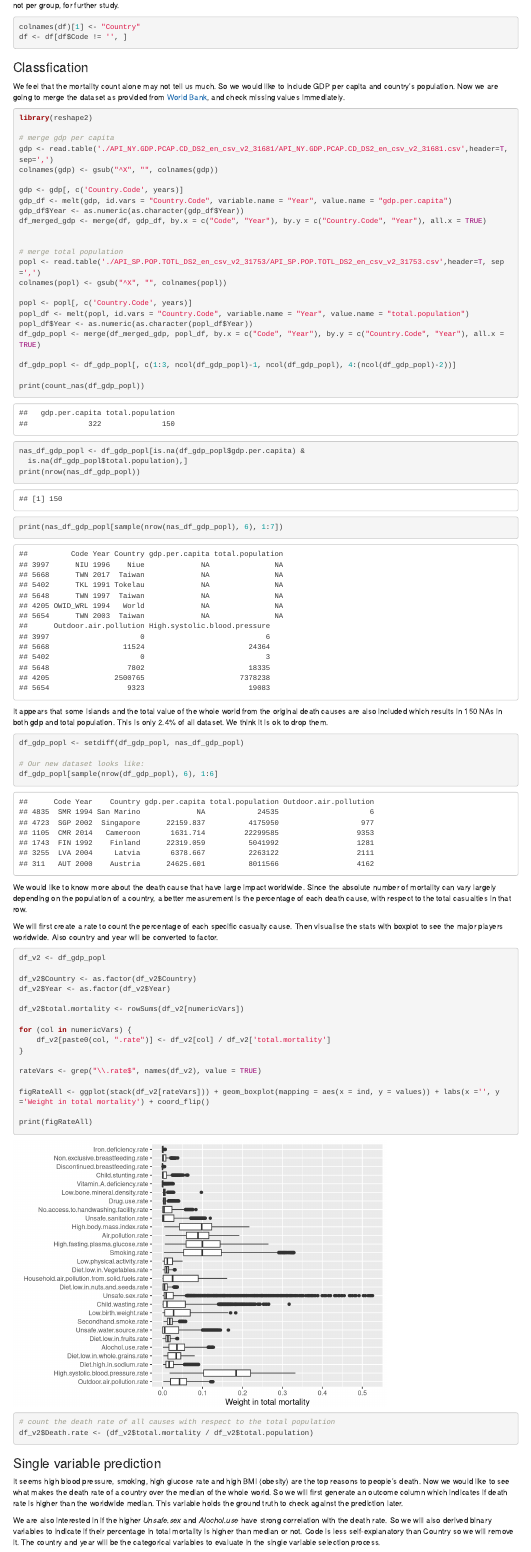
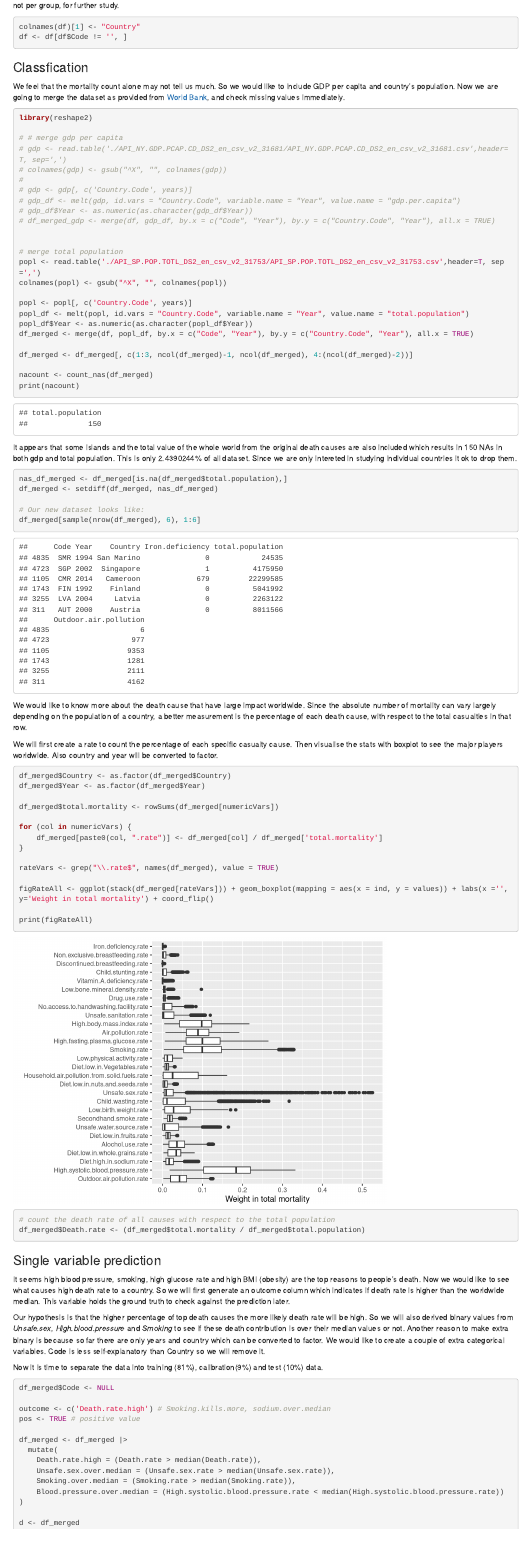
Before and after one commit to danielxu1987/EDAProject, an R Markdown document (Project.Rmd): the page in a window 1100 px wide, from 7500 px down. Rendered offline with R 4.5, knitr and Pandoc, with nearby package versions; code that draws random numbers runs with fixed seeds of ours; some code elsewhere in the file could not run offline.

Commit message:
Remove the script to merge GDP. Also change the target and feature variables. Total.population seems to indicate higher death rate.

````diff
--- a/Project.Rmd
+++ b/Project.Rmd
@@ -208,5 +208,3 @@ We feel that the mortality count alone may not tell us much. So we would like to
 ```{r merge_gdp, echo=TRUE}
 library(reshape2)
 
-# merge gdp per capita
-gdp <- read.table('./API_NY.GDP.PCAP.CD_DS2_en_csv_v2_31681/API_NY.GDP.PCAP.CD_DS2_en_csv_v2_31681.csv',header=T, sep=',')
@@ -218,0 +212 @@ df_merged_gdp <- merge(df, gdp_df, by.x = c("Code", "Year"), by.y = c("Country.C
+# gdp <- read.table('./API_NY.GDP.PCAP.CD_DS2_en_csv_v2_31681/API_NY.GDP.PCAP.CD_DS2_en_csv_v2_31681.csv',header=T, sep=',')
@@ -225,25 +225,24 @@ colnames(popl) <- gsub("^X", "", colnames(popl))
 popl <- popl[, c('Country.Code', years)]
 popl_df <- melt(popl, id.vars = "Country.Code", variable.name = "Year", value.name = "total.population")
 popl_df$Year <- as.numeric(as.character(popl_df$Year))
-df_gdp_popl <- merge(df_merged_gdp, popl_df, by.x = c("Code", "Year"), by.y = c("Country.Code", "Year"), all.x = TRUE)
+df_merged <- merge(df, popl_df, by.x = c("Code", "Year"), by.y = c("Country.Code", "Year"), all.x = TRUE)
 
-df_gdp_popl <- df_gdp_popl[, c(1:3, ncol(df_gdp_popl)-1, ncol(df_gdp_popl), 4:(ncol(df_gdp_popl)-2))]
+df_merged <- df_merged[, c(1:3, ncol(df_merged)-1, ncol(df_merged), 4:(ncol(df_merged)-2))]
 
-print(count_nas(df_gdp_popl))
+nacount <- count_nas(df_merged)
+print(nacount)
 
-nas_df_gdp_popl <- df_gdp_popl[is.na(df_gdp_popl$gdp.per.capita) &
-  is.na(df_gdp_popl$total.population),]
-print(nrow(nas_df_gdp_popl))
-print(nas_df_gdp_popl[sample(nrow(nas_df_gdp_popl), 6), 1:7])
 ```
 
-It appears that some islands and the total value of the whole world from the original death causes are also included which results in 150 NAs in both gdp and total population. This is only 2.4% of all dataset. We think it is ok to drop them.
+It appears that some islands and the total value of the whole world from the original death causes are also included which results in `r nacount` NAs in both gdp and total population. This is only `r nacount/nrow(df_merged)*100`% of all dataset. Since we are only intereted in studying individual countries it ok to drop them.
 
 ```{r drop_nas, echo=TRUE}
-df_gdp_popl <- setdiff(df_gdp_popl, nas_df_gdp_popl)
+
+nas_df_merged <- df_merged[is.na(df_merged$total.population),]
+df_merged <- setdiff(df_merged, nas_df_merged)
 
 # Our new dataset looks like:
-df_gdp_popl[sample(nrow(df_gdp_popl), 6), 1:6]
+df_merged[sample(nrow(df_merged), 6), 1:6]
 
 ```
 
@@ -252,49 +251,49 @@ We would like to know more about the death cause that have large impact worldwid
 We will first create a rate to count the percentage of each specific casualty cause. Then visualise the stats with boxplot to see the major players worldwide. Also country and year will be converted to factor.
 
 ```{r addCat, echo=TRUE}
-df_v2 <- df_gdp_popl
 
-df_v2$Country <- as.factor(df_v2$Country)
-df_v2$Year <- as.factor(df_v2$Year)
+df_merged$Country <- as.factor(df_merged$Country)
+df_merged$Year <- as.factor(df_merged$Year)
 
-df_v2$total.mortality <- rowSums(df_v2[numericVars])
+df_merged$total.mortality <- rowSums(df_merged[numericVars])
 
 for (col in numericVars) {
-    df_v2[paste0(col, ".rate")] <- df_v2[col] / df_v2['total.mortality']
+    df_merged[paste0(col, ".rate")] <- df_merged[col] / df_merged['total.mortality']
 }
 
-rateVars <- grep("\\.rate$", names(df_v2), value = TRUE)
+rateVars <- grep("\\.rate$", names(df_merged), value = TRUE)
 
-figRateAll <- ggplot(stack(df_v2[rateVars])) + geom_boxplot(mapping = aes(x = ind, y = values)) + labs(x ='', y='Weight in total mortality') + coord_flip()
+figRateAll <- ggplot(stack(df_merged[rateVars])) + geom_boxplot(mapping = aes(x = ind, y = values)) + labs(x ='', y='Weight in total mortality') + coord_flip()
 
 print(figRateAll)
 
 # count the death rate of all causes with respect to the total population
-df_v2$Death.rate <- (df_v2$total.mortality / df_v2$total.population)
+df_merged$Death.rate <- (df_merged$total.mortality / df_merged$total.population)
 ```
 
 ### Single variable prediction
-It seems high blood pressure, smoking, high glucose rate and high BMI (obesity) are the top reasons to people's death. Now we would like to see what makes the death rate of a country over the median of the whole world.  So we will first generate an outcome column which indicates if death rate is higher than the worldwide median. This variable holds the ground truth to check against the prediction later.
+It seems high blood pressure, smoking, high glucose rate and high BMI (obesity) are the top reasons to people's death. Now we would like to see what causes high death rate to a country. So we will first generate an outcome column which indicates if death rate is higher than the worldwide median. This variable holds the ground truth to check against the prediction later.
 
-We are also interested in if the higher *Unsafe.sex* and *Alochol.use* have strong correlation with the death rate. So we will also derived binary variables to indicate if their percentage in total mortality is higher than median or not. Code is less self-explanatory than Country so we will remove it. The country and year will be the categorical variables to evaluate in the single variable selection process.
+Our hypothesis is that the higher percentage of top death causes the more likely death rate will be high. So we will also derived binary values from *Unsafe.sex*, *High.blood.pressure* and *Smoking* to see if these death contribution is over their median values or not. Another reason to make extra binary is because so far there are only years and country which can be converted to factor. We would like to create a couple of extra categorical variables. Code is less self-explanatory than Country so we will remove it.
 
 Now it is time to separate the data into training (81%), calibration(9%) and test (10%) data.
 
 ```{r get_train_cal_test, echo=TRUE}
 
-df_v2$Code <- NULL
+df_merged$Code <- NULL
 
 outcome <- c('Death.rate.high') # Smoking.kills.more, sodium.over.median
 pos <- TRUE # positive value
 
-df_v2 <- df_v2 |>
+df_merged <- df_merged |>
   mutate(
     Death.rate.high = (Death.rate > median(Death.rate)),
     Unsafe.sex.over.median = (Unsafe.sex.rate > median(Unsafe.sex.rate)),
-    Alochol.over.median = (Alochol.use.rate > median(Alochol.use.rate))
+    Smoking.over.median = (Smoking.rate > median(Smoking.rate)),
+    Blood.pressure.over.median = (High.systolic.blood.pressure.rate < median(High.systolic.blood.pressure.rate))
 )
 
-d <- df_v2
+d <- df_merged
 
 set.seed(729375)
 d$rgroup <- runif(dim(d)[1])
````
Also changed, not shown: Project.html, Project.Rmd (30 more changed lines).
